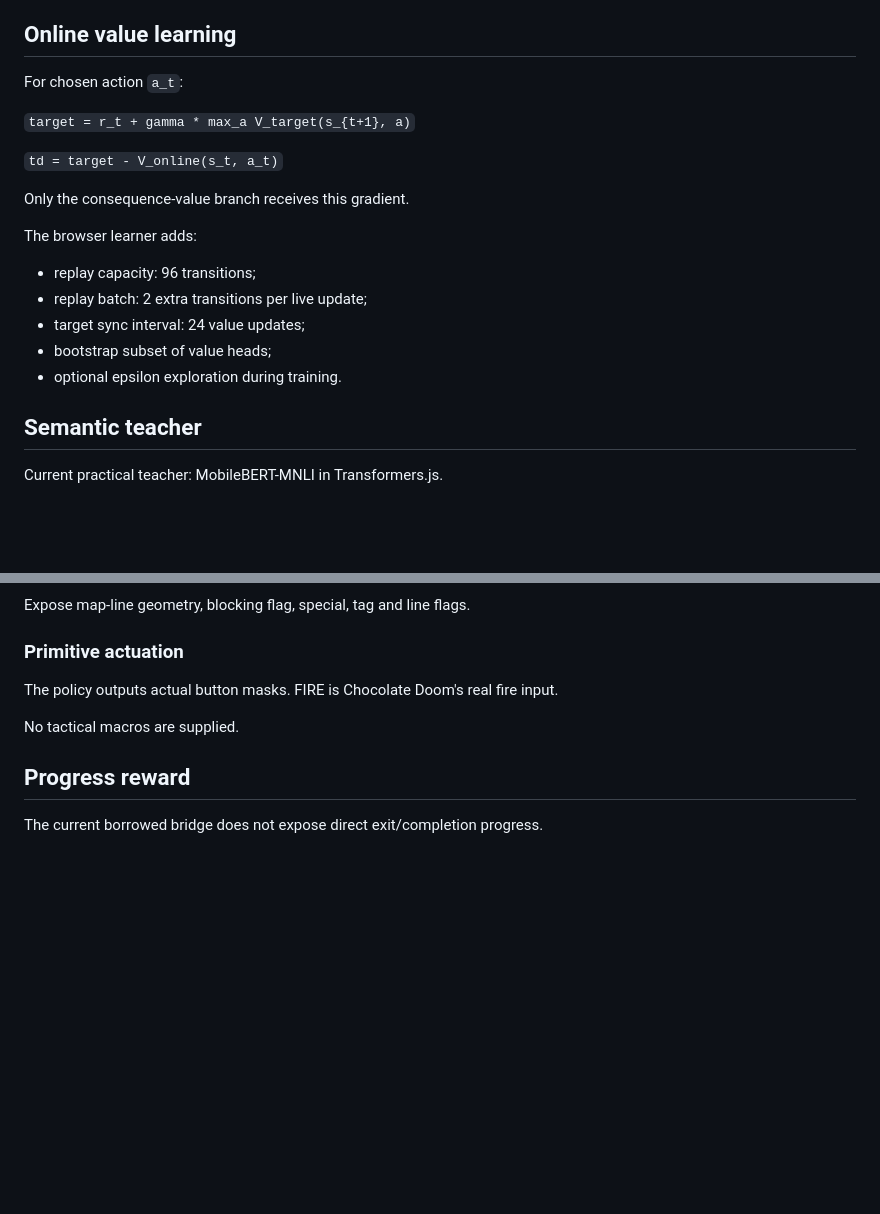
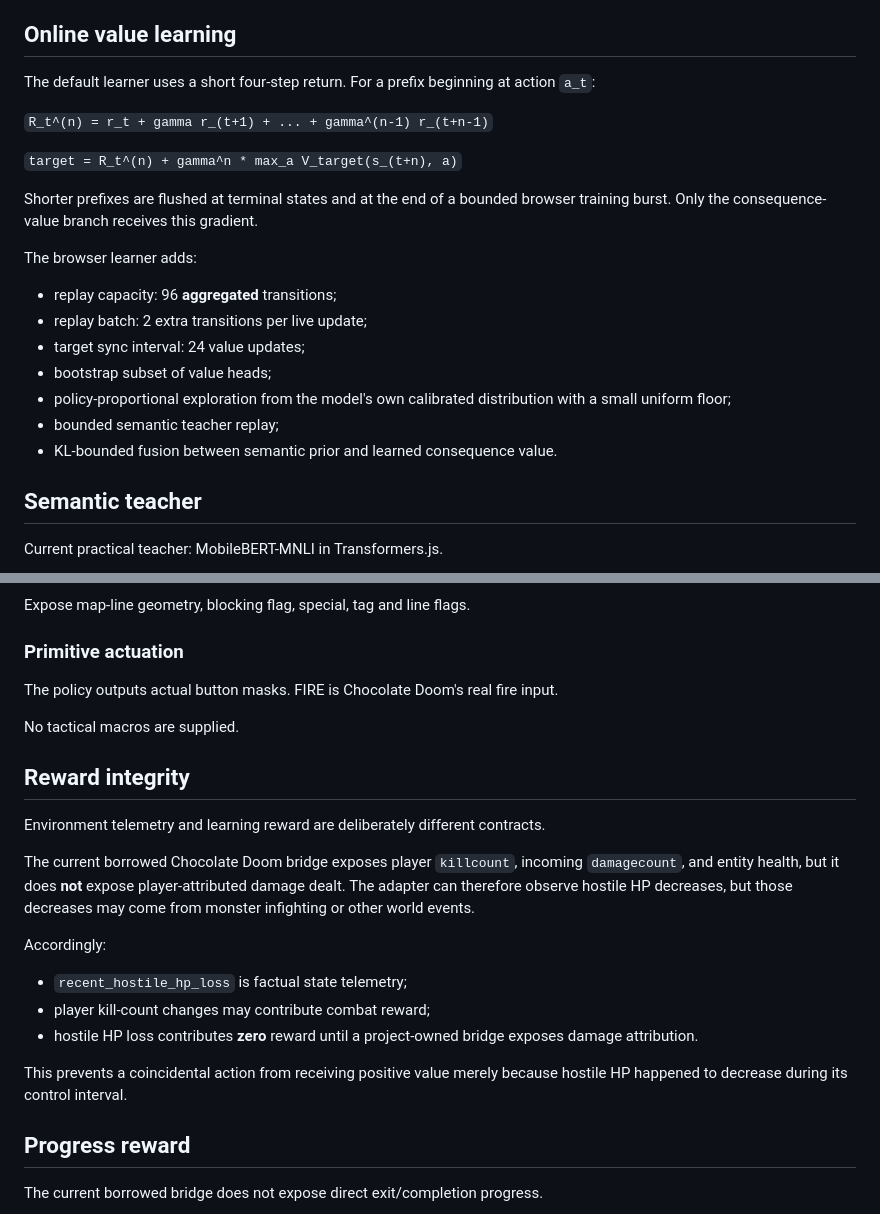
Before and after one commit to collinsomniac/doom-classifier, a Markdown page: docs/architecture.md, 2 parts joined by grey strips. Rendered like a GitHub page; blank space fills up the shorter version.

Commit message:
docs: define reward attribution and n-step learning contract

```diff
--- a/docs/architecture.md
+++ b/docs/architecture.md
@@ -164,21 +164,23 @@ Teacher distillation may update the semantic/shared branch, but it synchronizes
 
 ## Online value learning
 
-For chosen action `a_t`:
+The default learner uses a short four-step return. For a prefix beginning at action `a_t`:
 
-`target = r_t + gamma * max_a V_target(s_{t+1}, a)`
+`R_t^(n) = r_t + gamma r_(t+1) + ... + gamma^(n-1) r_(t+n-1)`
 
-`td = target - V_online(s_t, a_t)`
+`target = R_t^(n) + gamma^n * max_a V_target(s_(t+n), a)`
 
-Only the consequence-value branch receives this gradient.
+Shorter prefixes are flushed at terminal states and at the end of a bounded browser training burst. Only the consequence-value branch receives this gradient.
 
 The browser learner adds:
 
-- replay capacity: 96 transitions;
+- replay capacity: 96 **aggregated** transitions;
 - replay batch: 2 extra transitions per live update;
 - target sync interval: 24 value updates;
 - bootstrap subset of value heads;
-- optional epsilon exploration during training.
+- policy-proportional exploration from the model's own calibrated distribution with a small uniform floor;
+- bounded semantic teacher replay;
+- KL-bounded fusion between semantic prior and learned consequence value.
 
 ## Semantic teacher
 
@@ -277,6 +279,20 @@ The policy outputs actual button masks. FIRE is Chocolate Doom's real fire input
 
 No tactical macros are supplied.
 
+## Reward integrity
+
+Environment telemetry and learning reward are deliberately different contracts.
+
+The current borrowed Chocolate Doom bridge exposes player `killcount`, incoming `damagecount`, and entity health, but it does **not** expose player-attributed damage dealt. The adapter can therefore observe hostile HP decreases, but those decreases may come from monster infighting or other world events.
+
+Accordingly:
+
+- `recent_hostile_hp_loss` is factual state telemetry;
+- player kill-count changes may contribute combat reward;
+- hostile HP loss contributes **zero** reward until a project-owned bridge exposes damage attribution.
+
+This prevents a coincidental action from receiving positive value merely because hostile HP happened to decrease during its control interval.
+
 ## Progress reward
 
 The current borrowed bridge does not expose direct exit/completion progress.
```
